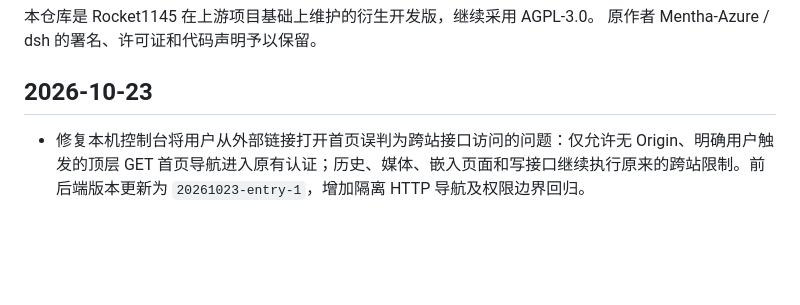
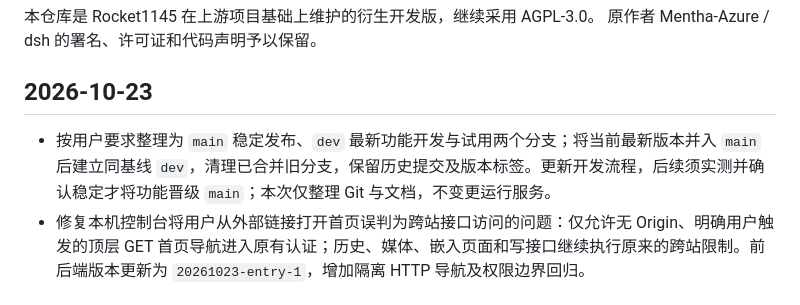
Before and after one commit to 114514071107/deepseek-chat-qqbot, a Markdown page: MODIFICATIONS.md, the part around the change. Drawn GitHub-style; blank space fills up the shorter version.

```diff
--- a/MODIFICATIONS.md
+++ b/MODIFICATIONS.md
@@ -5,6 +5,7 @@
 
 ## 2026-10-23
 
+- 按用户要求整理为 `main` 稳定发布、`dev` 最新功能开发与试用两个分支；将当前最新版本并入 `main` 后建立同基线 `dev`，清理已合并旧分支，保留历史提交及版本标签。更新开发流程，后续须实测并确认稳定才将功能晋级 `main`；本次仅整理 Git 与文档，不变更运行服务。
 - 修复本机控制台将用户从外部链接打开首页误判为跨站接口访问的问题：仅允许无 Origin、明确用户触发的顶层 GET 首页导航进入原有认证；历史、媒体、嵌入页面和写接口继续执行原来的跨站限制。前后端版本更新为 `20261023-entry-1`，增加隔离 HTTP 导航及权限边界回归。
 
 ## 2026-10-21
```
Also changed, not shown: DEVELOPMENT.md (+15 -3 lines).
